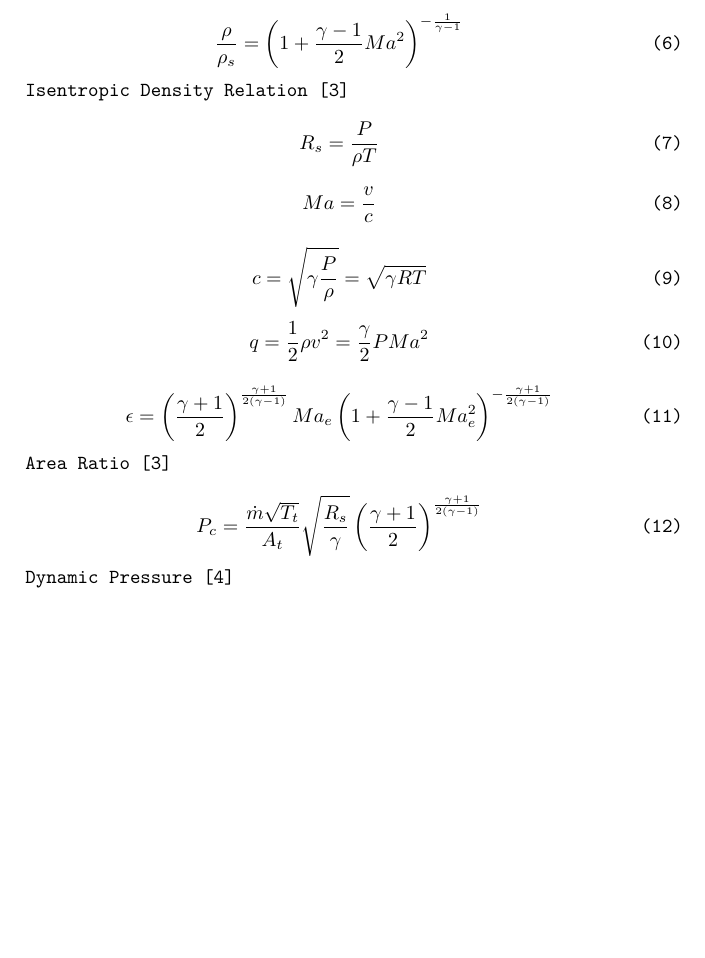
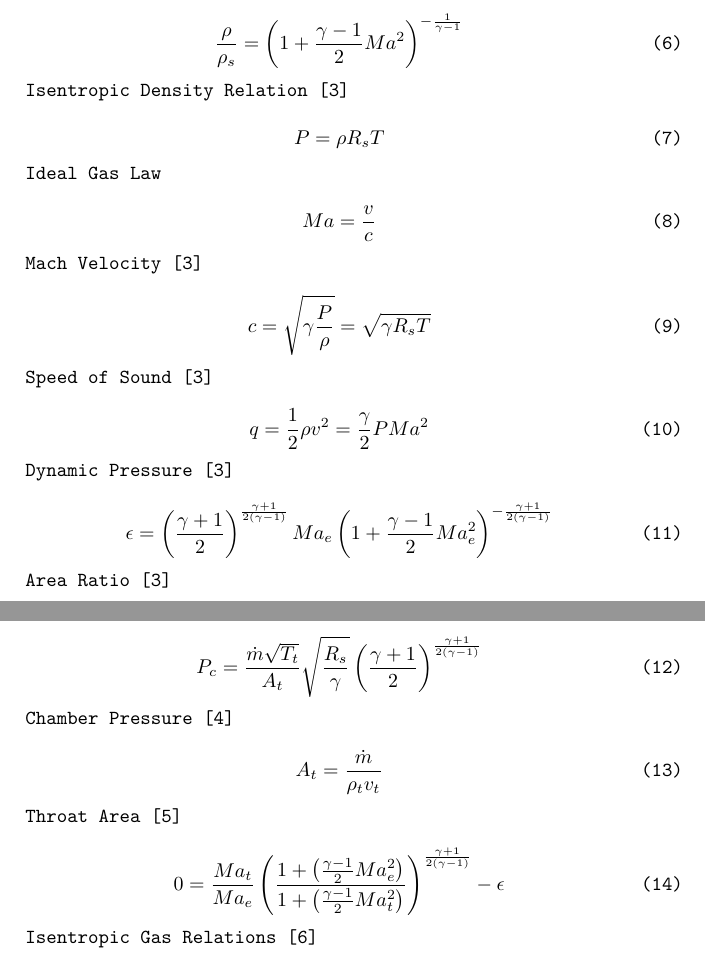
Before and after one commit to BCalow/Bell-Nozzle-Rocket-Engine, a LaTeX document (Calculations/CalculationsDatabase.tex): part of page 2 of 3 before the commit and two parts of pages 2 and 3 of 4 after it, the two joined at a grey line, cut so that both start at the same text, the shorter picture padded with empty space. Compiled offline with pdfLaTeX.

Commit message:
Adding Calculations

```diff
--- a/Calculations/CalculationsDatabase.tex
+++ b/Calculations/CalculationsDatabase.tex
@@ -52,20 +52,28 @@ Isentropic Temperature Relation \cite{compressibleflow}
 Isentropic Density Relation \cite{compressibleflow}
 
 \begin{equation}
-    R_s = \frac{P}{\rho T}
+    P = \rho R_s T
 \end{equation}
+
+Ideal Gas Law
 
 \begin{equation}
     Ma = \frac{v}{c}
 \end{equation}
 
+Mach Velocity \cite{compressibleflow}
+
 \begin{equation}
-    c = \sqrt{\gamma \frac{P}{\rho}} = \sqrt{\gamma R T}
+    c = \sqrt{\gamma \frac{P}{\rho}} = \sqrt{\gamma R_s T}
 \end{equation}
+
+Speed of Sound \cite{compressibleflow}
 
 \begin{equation}
     q = \frac{1}{2} \rho v ^ 2 = \frac{\gamma}{2} P Ma ^ 2
 \end{equation}
+
+Dynamic Pressure \cite{compressibleflow}
 
 \begin{equation}
     \epsilon = \left(\frac{\gamma + 1}{2}\right) ^ {\frac{\gamma + 1}{2 \left(\gamma -1\right)}} Ma_e \left(1 + \frac{\gamma - 1}{2} Ma_e ^ 2\right) ^ {- \frac{\gamma + 1}{2 \left(\gamma - 1\right)}}
@@ -77,7 +85,19 @@ Area Ratio \cite{compressibleflow}
     P_c = \frac{\dot{m}\sqrt{T_t}}{A_t} \sqrt{\frac{R_s}{\gamma}} \left(\frac{\gamma + 1}{2}\right) ^ {\frac{\gamma + 1}{2\left(\gamma - 1\right)}}
 \end{equation}
 
-Dynamic Pressure \cite{thrustsummary}
+Chamber Pressure \cite{thrustsummary}
+
+\begin{equation}
+    A_t = \frac{\dot{m}}{\rho_t v_t}
+\end{equation}
+
+Throat Area \cite{cryorocket}
+
+\begin{equation}
+    0 = \frac{Ma_t}{Ma_e}\left(\frac{1 + \left(\frac{\gamma - 1}{2} Ma_e ^ 2\right)}{1 + \left(\frac{\gamma - 1}{2} Ma_t ^ 2\right)}\right) ^ {\frac{\gamma + 1}{2 \left(\gamma - 1\right)}} - \epsilon
+\end{equation}
+
+Isentropic Gas Relations \cite{gasdynamics}
 
 \pagebreak
 \bibliographystyle{ieeetr}
```
Also changed, not shown: Calculations/references.bib (+14 -0 lines), Calculations/CalculationsDatabase.pdf.
